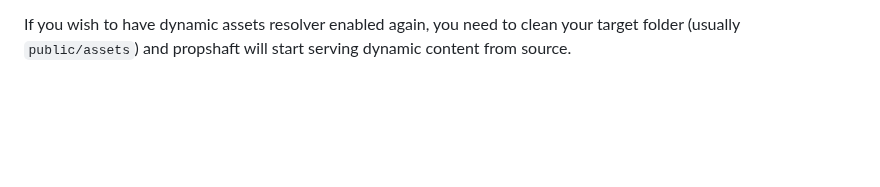
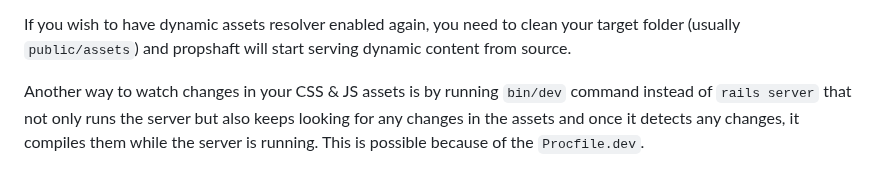
Before and after one commit to rails/propshaft, a Markdown page: UPGRADING.md, the part around the change. Drawn GitHub-style; blank space fills up the shorter version.

Commit message:
another option to watch changes in the assets

```diff
--- a/UPGRADING.md
+++ b/UPGRADING.md
@@ -262,3 +262,5 @@ raw Rails.application.assets.load_path.find('logo.svg')
 Propshaft uses a dynamic assets resolver in development mode. However, when you run `assets:precompile` locally Propshaft will then switch to a static assets resolver. Therefore, changes to assets will not be observed anymore and you will have to precompile the assets each time changes are made. This is different to Sprockets.
 
 If you wish to have dynamic assets resolver enabled again, you need to clean your target folder (usually `public/assets`) and propshaft will start serving dynamic content from source.
+
+Another way to watch changes in your CSS & JS assets is by running `bin/dev` command instead of `rails server` that not only runs the server but also keeps looking for any changes in the assets and once it detects any changes, it compiles them while the server is running. This is possible because of the `Procfile.dev`.
```
